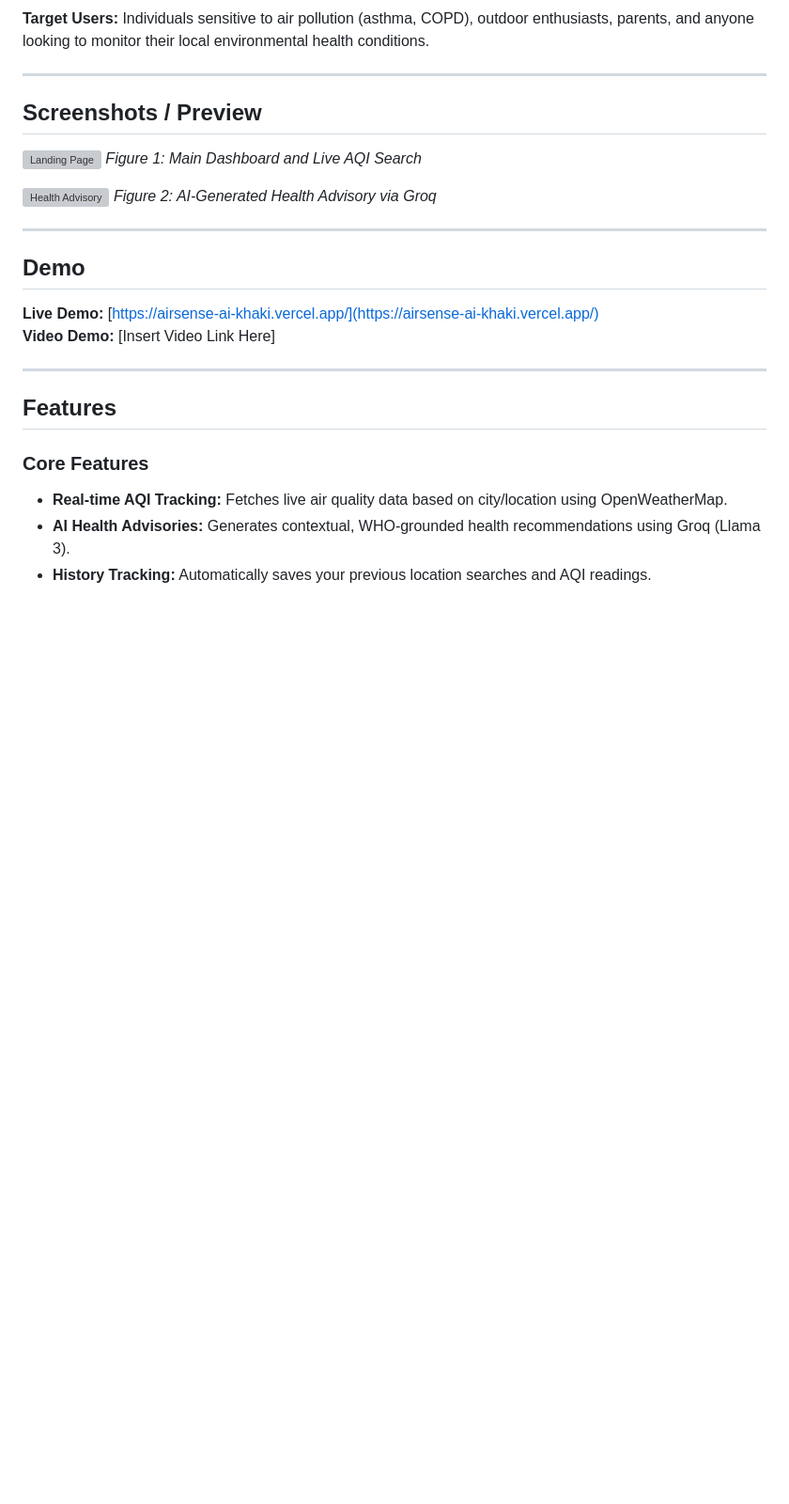
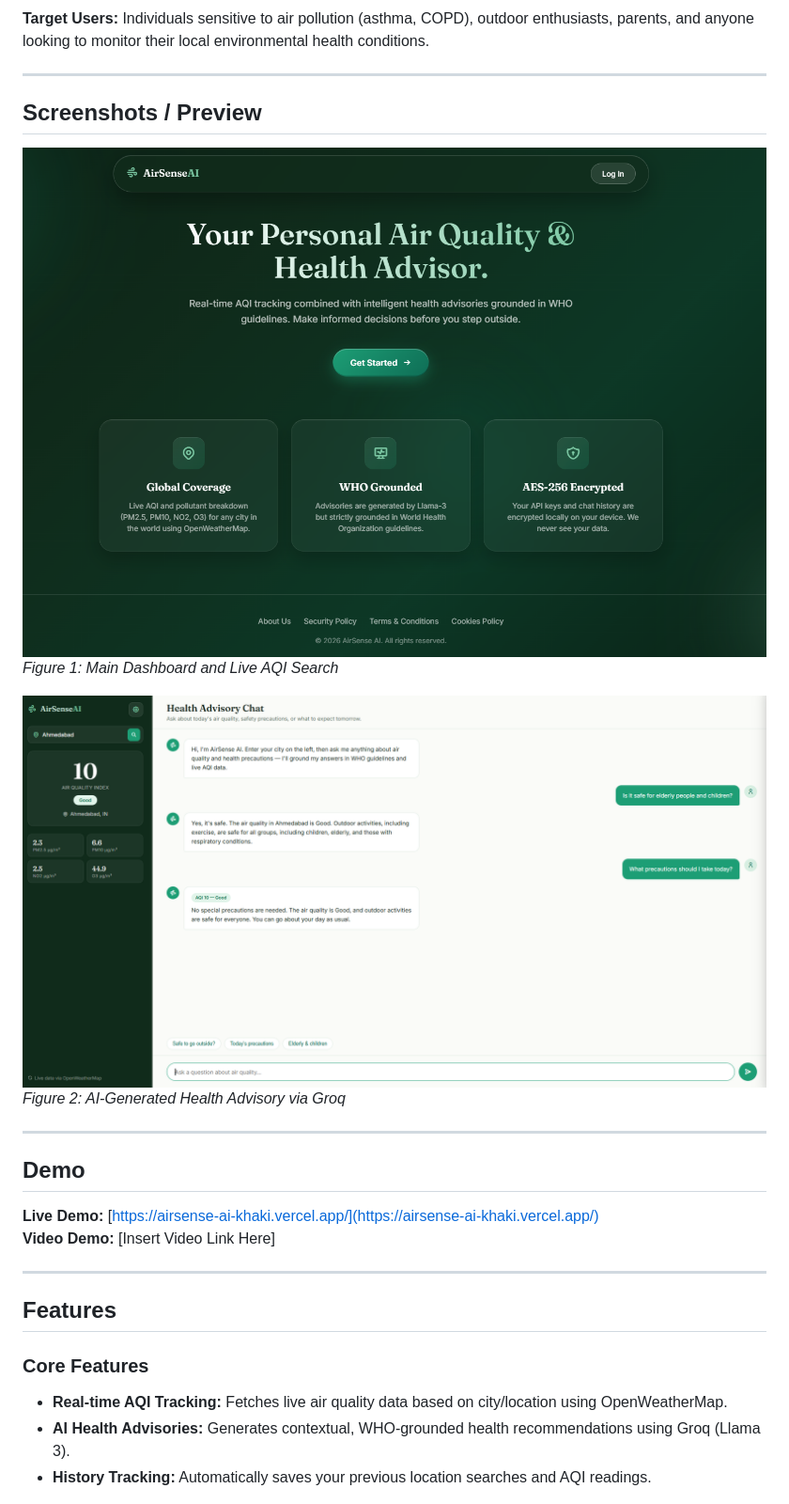
Before and after one commit to DeadlyPro34/airsense_ai, a Markdown page: README.md, the part around the change. Shown: that part at 94% size. GitHub-like rendering; pictures changed too: assets/Health_Advisory.png (added), assets/Landing_page.png (added); blank space fills up the shorter version; grey boxes are pictures that could not be loaded.

Commit message:
Add screenshot images and fix paths in README

```diff
--- a/README.md
+++ b/README.md
@@ -22,10 +22,10 @@ AirSense AI is an intelligent web application that provides real-time Air Qualit
 
 ## Screenshots / Preview
 
-![Landing Page](assets/landing-page.png)
+![Landing Page](assets/Landing_page.png)
 *Figure 1: Main Dashboard and Live AQI Search*
 
-![Health Advisory](assets/health-advisory.png)
+![Health Advisory](assets/Health_Advisory.png)
 *Figure 2: AI-Generated Health Advisory via Groq*
 
 ---
```
